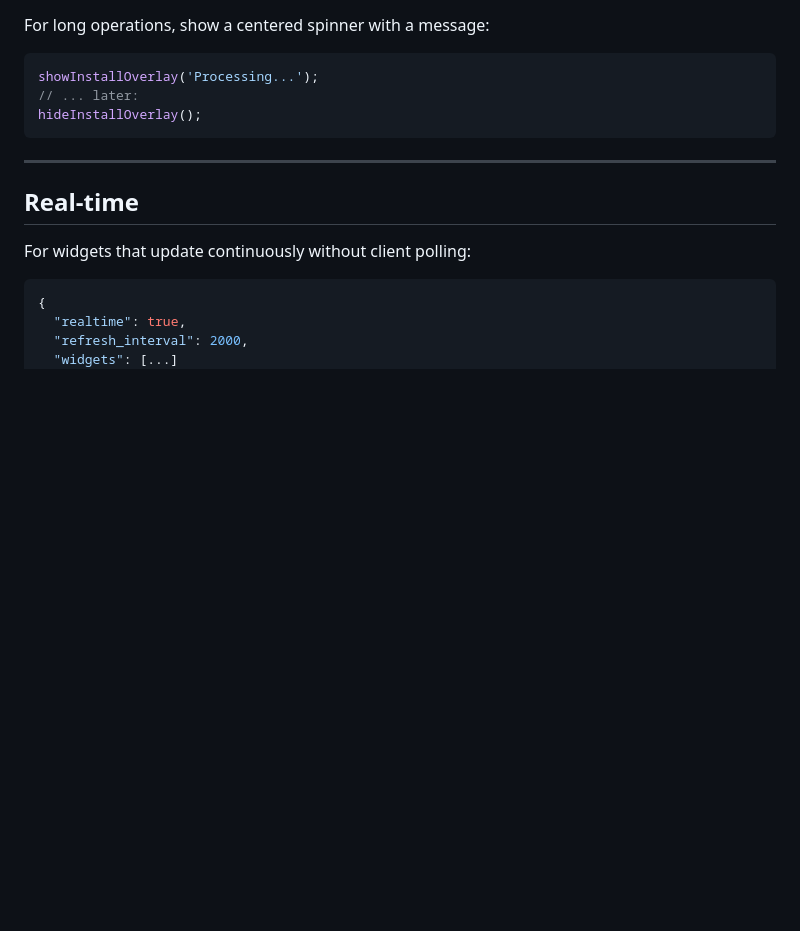
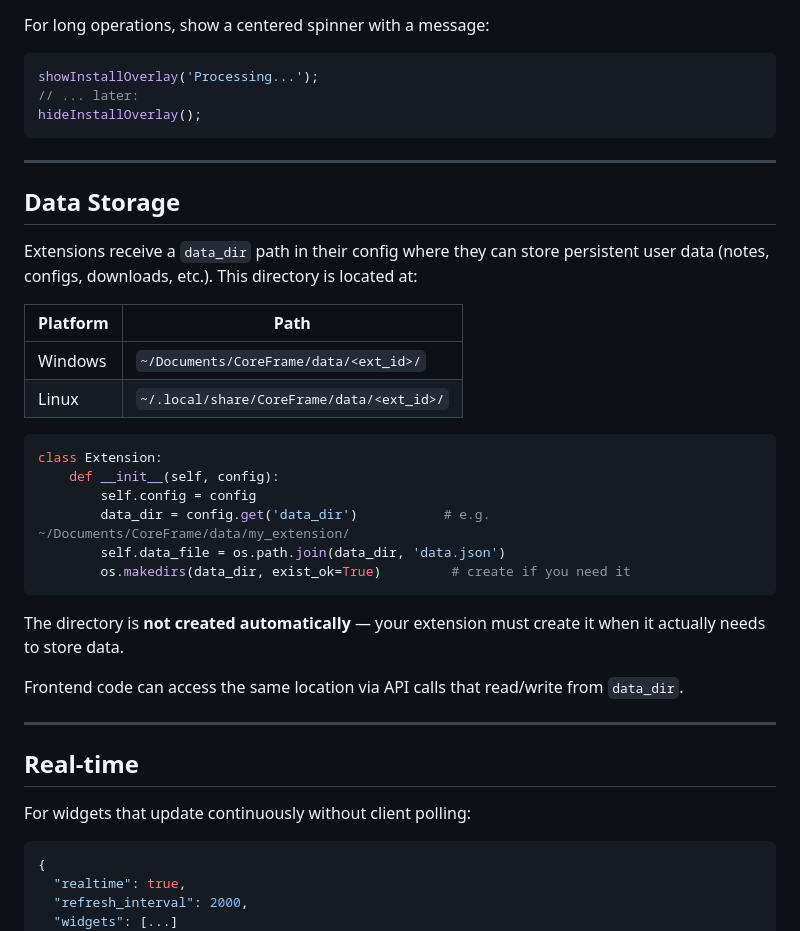
Before and after one commit to RoftCore/CoreFrame, a Markdown page: docs/EXTENSIONS.md, the part around the change. Rendered like a GitHub page; blank space fills up the shorter version.

````diff
--- a/docs/EXTENSIONS.md
+++ b/docs/EXTENSIONS.md
@@ -462,6 +462,30 @@ hideInstallOverlay();
 
 ---
 
+## Data Storage
+
+Extensions receive a `data_dir` path in their config where they can store persistent user data (notes, configs, downloads, etc.). This directory is located at:
+
+| Platform | Path |
+|----------|------|
+| Windows | `~/Documents/CoreFrame/data/<ext_id>/` |
+| Linux | `~/.local/share/CoreFrame/data/<ext_id>/` |
+
+```python
+class Extension:
+    def __init__(self, config):
+        self.config = config
+        data_dir = config.get('data_dir')           # e.g. ~/Documents/CoreFrame/data/my_extension/
+        self.data_file = os.path.join(data_dir, 'data.json')
+        os.makedirs(data_dir, exist_ok=True)         # create if you need it
+```
+
+The directory is **not created automatically** — your extension must create it when it actually needs to store data.
+
+Frontend code can access the same location via API calls that read/write from `data_dir`.
+
+---
+
 ## Real-time
 
 For widgets that update continuously without client polling:
````
Also changed, not shown: README.md (+2 -1 lines).
